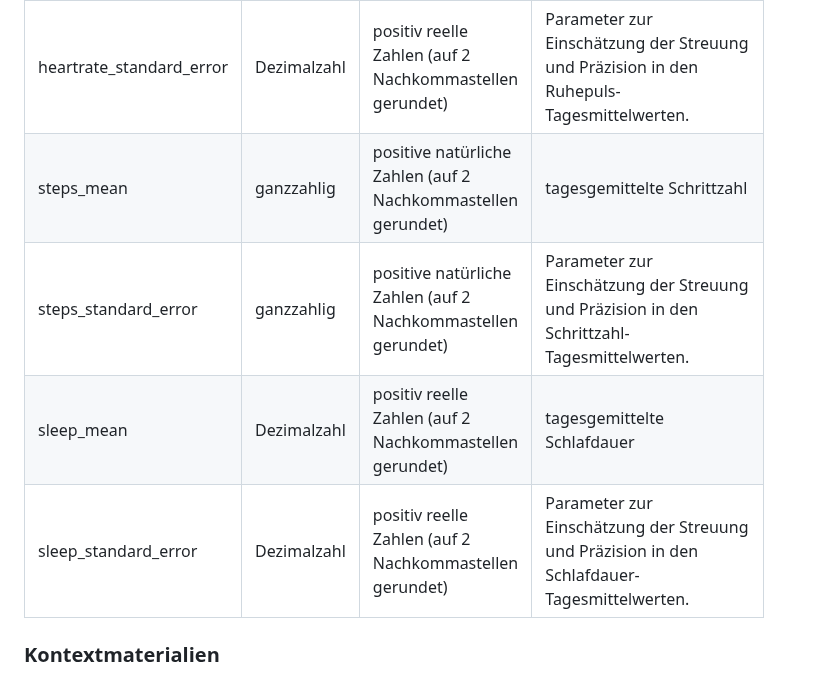
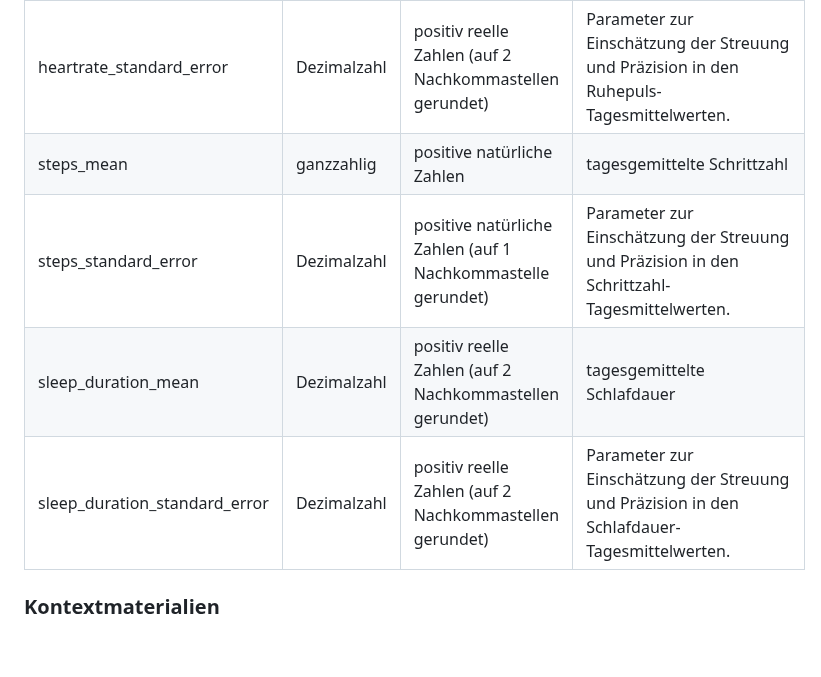
Before and after one commit to robert-koch-institut/Corona-Datenspende_Teildatensatz_Vitaldaten, a Markdown page: Readme.md, the part around the change. GitHub-like rendering; blank space fills up the shorter version.

```diff
--- a/Readme.md
+++ b/Readme.md
@@ -104,10 +104,10 @@ Insgesamt werden die arithmetisch gemittelten Tageswerte der drei Indikatoren Ru
 | nuts_code | Text | 2- bis 5-stelliger, alphanumerischer Gebietscode der entsprechenden NUTS-Ebenen (z.B. `DE111`) | Jede Gebietseinheit besitzt eine eindeutige ID, und kann - sofern vorhanden - der entsprechenden Obereinheit zugeordnet werden. Beispiel: <ul> <li>DE11D (5-stellig, NUTS3): Ostalbkreis</li> <li>DE11 (4-stellig, NUTS2): Stuttgart</li> <li> DE1 (3-stellig, NUTS1): Baden-Württemberg </li> <li> DE (2-stellig, NUTS0): Bundesrepublik Deutschland</li> </ul>|
 | heartrate_mean | Dezimalzahl | positiv reelle Zahlen (auf 2 Nachkommastellen gerundet) | tagesgemittelter Ruhepuls |
 |heartrate_standard_error | Dezimalzahl | positiv reelle Zahlen (auf 2 Nachkommastellen gerundet) | Parameter zur Einschätzung der Streuung und Präzision in den Ruhepuls-Tagesmittelwerten. |
-| steps_mean | ganzzahlig | positive natürliche Zahlen (auf 2 Nachkommastellen gerundet) | tagesgemittelte Schrittzahl |
-|steps_standard_error | ganzzahlig | positive natürliche Zahlen (auf 2 Nachkommastellen gerundet) | Parameter zur Einschätzung der Streuung und Präzision in den Schrittzahl-Tagesmittelwerten. |
-| sleep_mean | Dezimalzahl | positiv reelle Zahlen (auf 2 Nachkommastellen gerundet) | tagesgemittelte Schlafdauer |
-|sleep_standard_error | Dezimalzahl | positiv reelle Zahlen (auf 2 Nachkommastellen gerundet) | Parameter zur Einschätzung der Streuung und Präzision in den Schlafdauer-Tagesmittelwerten. |
+| steps_mean | ganzzahlig | positive natürliche Zahlen | tagesgemittelte Schrittzahl |
+|steps_standard_error | Dezimalzahl | positive natürliche Zahlen (auf 1 Nachkommastelle gerundet) | Parameter zur Einschätzung der Streuung und Präzision in den Schrittzahl-Tagesmittelwerten. |
+| sleep_duration_mean | Dezimalzahl | positiv reelle Zahlen (auf 2 Nachkommastellen gerundet) | tagesgemittelte Schlafdauer |
+|sleep_duration_standard_error | Dezimalzahl | positiv reelle Zahlen (auf 2 Nachkommastellen gerundet) | Parameter zur Einschätzung der Streuung und Präzision in den Schlafdauer-Tagesmittelwerten. |
 
 ### Kontextmaterialien
 
```
